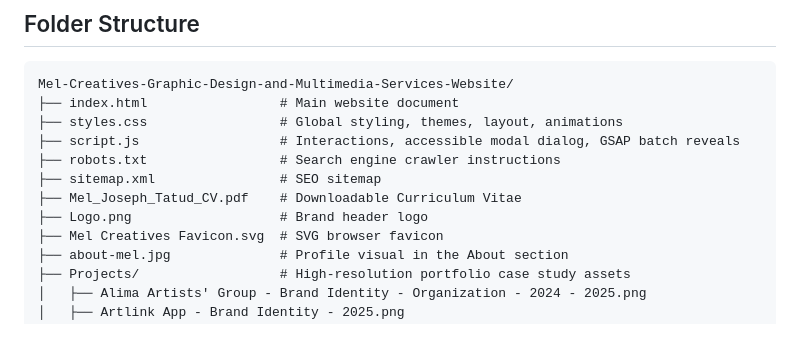
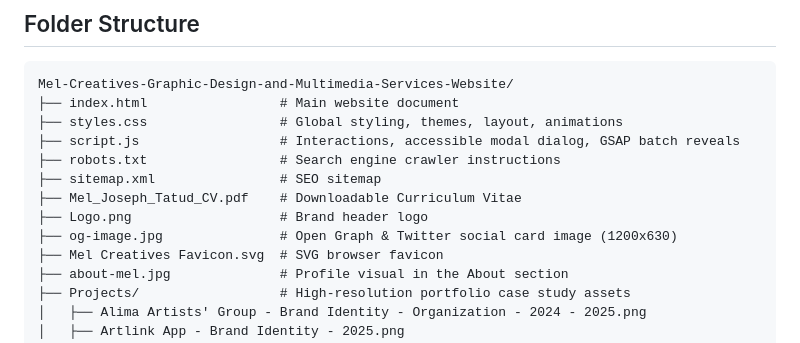
Before and after one commit to Babyama0901/Mel-Creatives-Graphic-Design-and-Multimedia-Services-Website, a Markdown page: README.md, the part around the change. GitHub-like rendering.

```diff
--- a/README.md
+++ b/README.md
@@ -19,6 +19,7 @@ Mel-Creatives-Graphic-Design-and-Multimedia-Services-Website/
 ├── sitemap.xml                # SEO sitemap
 ├── Mel_Joseph_Tatud_CV.pdf    # Downloadable Curriculum Vitae
 ├── Logo.png                   # Brand header logo
+├── og-image.jpg               # Open Graph & Twitter social card image (1200x630)
 ├── Mel Creatives Favicon.svg  # SVG browser favicon
 ├── about-mel.jpg              # Profile visual in the About section
 ├── Projects/                  # High-resolution portfolio case study assets
```
Also changed, not shown: REMAINING_BUGS_AND_IMPROVEMENTS.md (added, +268 -0 lines).
